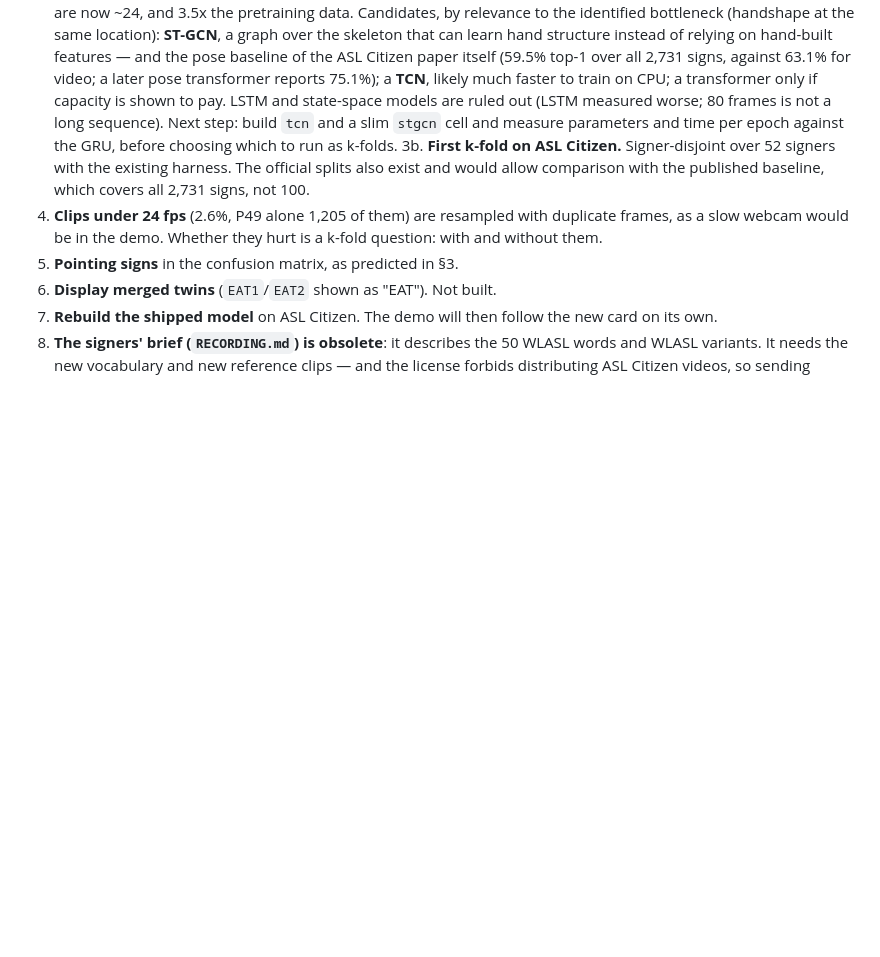
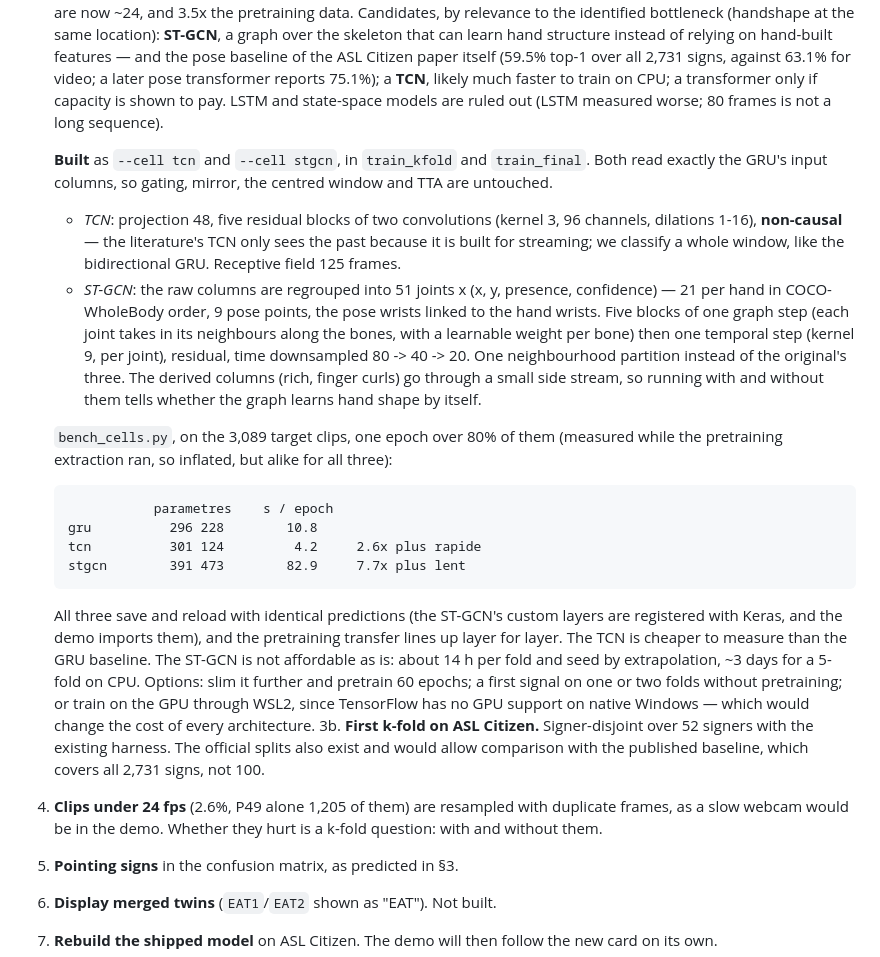
Before and after one commit to 4rn0d/signify, a Markdown page: docs/ASL_CITIZEN.md, the part around the change. GitHub-like rendering; blank space fills up the shorter version.

Commit message:
Record the TCN and ST-GCN designs and their measured cost in the doc
Co-Authored-By: Claude Opus 5.5 <noreply@anthropic.com>

````diff
--- a/docs/ASL_CITIZEN.md
+++ b/docs/ASL_CITIZEN.md
@@ -437,9 +437,45 @@ In rough order of when they block something:
    2,731 signs, against 63.1% for video; a later pose transformer reports
    75.1%); a **TCN**, likely much faster to train on CPU; a transformer only if
    capacity is shown to pay. LSTM and state-space models are ruled out (LSTM
-   measured worse; 80 frames is not a long sequence). Next step: build `tcn`
-   and a slim `stgcn` cell and measure parameters and time per epoch against
-   the GRU, before choosing which to run as k-folds.
+   measured worse; 80 frames is not a long sequence).
+
+   **Built** as `--cell tcn` and `--cell stgcn`, in `train_kfold` and
+   `train_final`. Both read exactly the GRU's input columns, so gating, mirror,
+   the centred window and TTA are untouched.
+   - *TCN*: projection 48, five residual blocks of two convolutions (kernel 3,
+     96 channels, dilations 1-16), **non-causal** — the literature's TCN only
+     sees the past because it is built for streaming; we classify a whole
+     window, like the bidirectional GRU. Receptive field 125 frames.
+   - *ST-GCN*: the raw columns are regrouped into 51 joints x (x, y, presence,
+     confidence) — 21 per hand in COCO-WholeBody order, 9 pose points, the pose
+     wrists linked to the hand wrists. Five blocks of one graph step (each joint
+     takes in its neighbours along the bones, with a learnable weight per bone)
+     then one temporal step (kernel 9, per joint), residual, time downsampled
+     80 -> 40 -> 20. One neighbourhood partition instead of the original's
+     three. The derived columns (rich, finger curls) go through a small side
+     stream, so running with and without them tells whether the graph learns
+     hand shape by itself.
+
+   `bench_cells.py`, on the 3,089 target clips, one epoch over 80% of them
+   (measured while the pretraining extraction ran, so inflated, but alike for
+   all three):
+
+   ```
+              parametres    s / epoch
+   gru          296 228        10.8
+   tcn          301 124         4.2     2.6x plus rapide
+   stgcn        391 473        82.9     7.7x plus lent
+   ```
+
+   All three save and reload with identical predictions (the ST-GCN's custom
+   layers are registered with Keras, and the demo imports them), and the
+   pretraining transfer lines up layer for layer. The TCN is cheaper to
+   measure than the GRU baseline. The ST-GCN is not affordable as is: about
+   14 h per fold and seed by extrapolation, ~3 days for a 5-fold on CPU.
+   Options: slim it further and pretrain 60 epochs; a first signal on one or
+   two folds without pretraining; or train on the GPU through WSL2, since
+   TensorFlow has no GPU support on native Windows — which would change the
+   cost of every architecture.
 3b. **First k-fold on ASL Citizen.** Signer-disjoint over 52 signers with the
    existing harness. The official splits also exist and would allow comparison
    with the published baseline, which covers all 2,731 signs, not 100.
````
